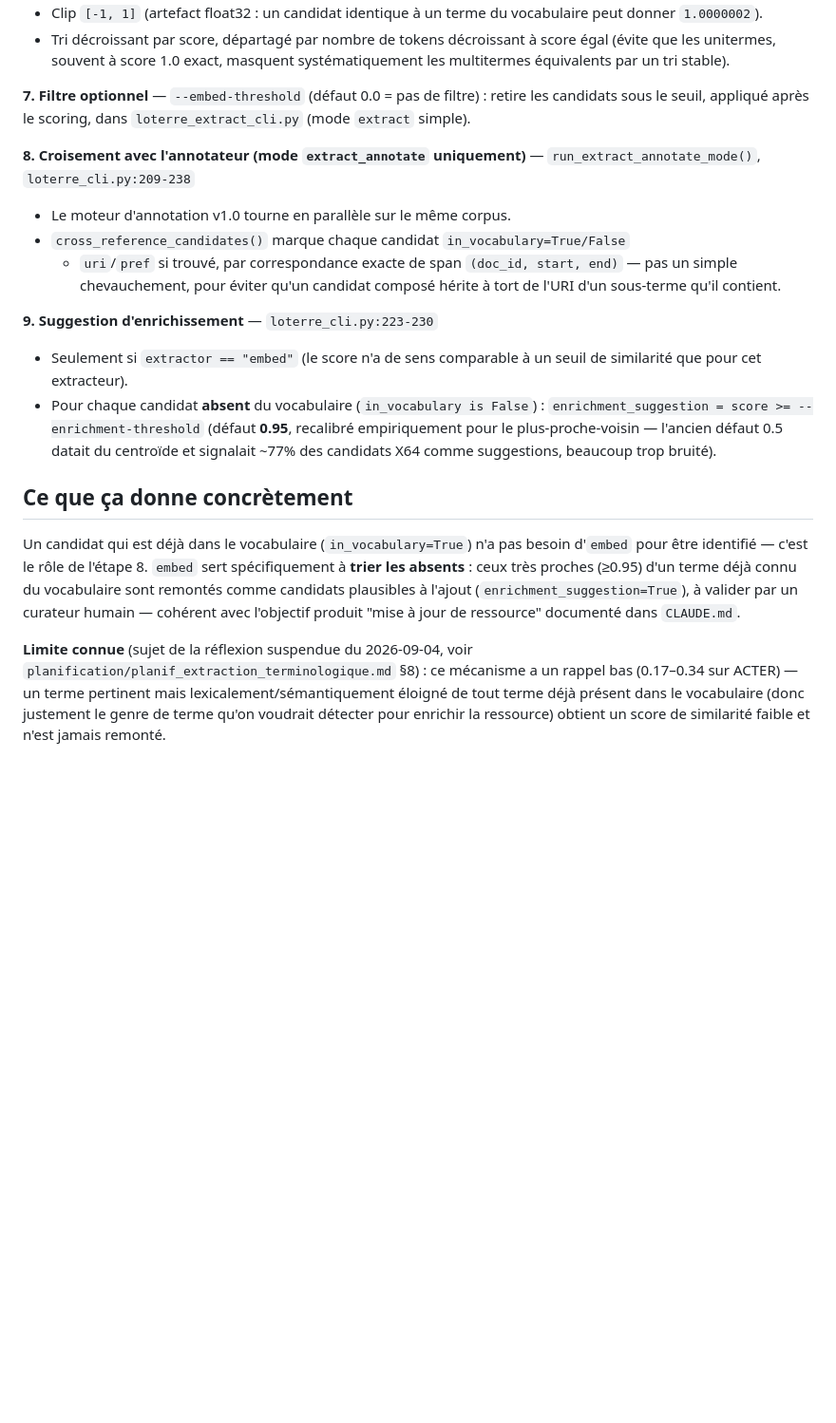
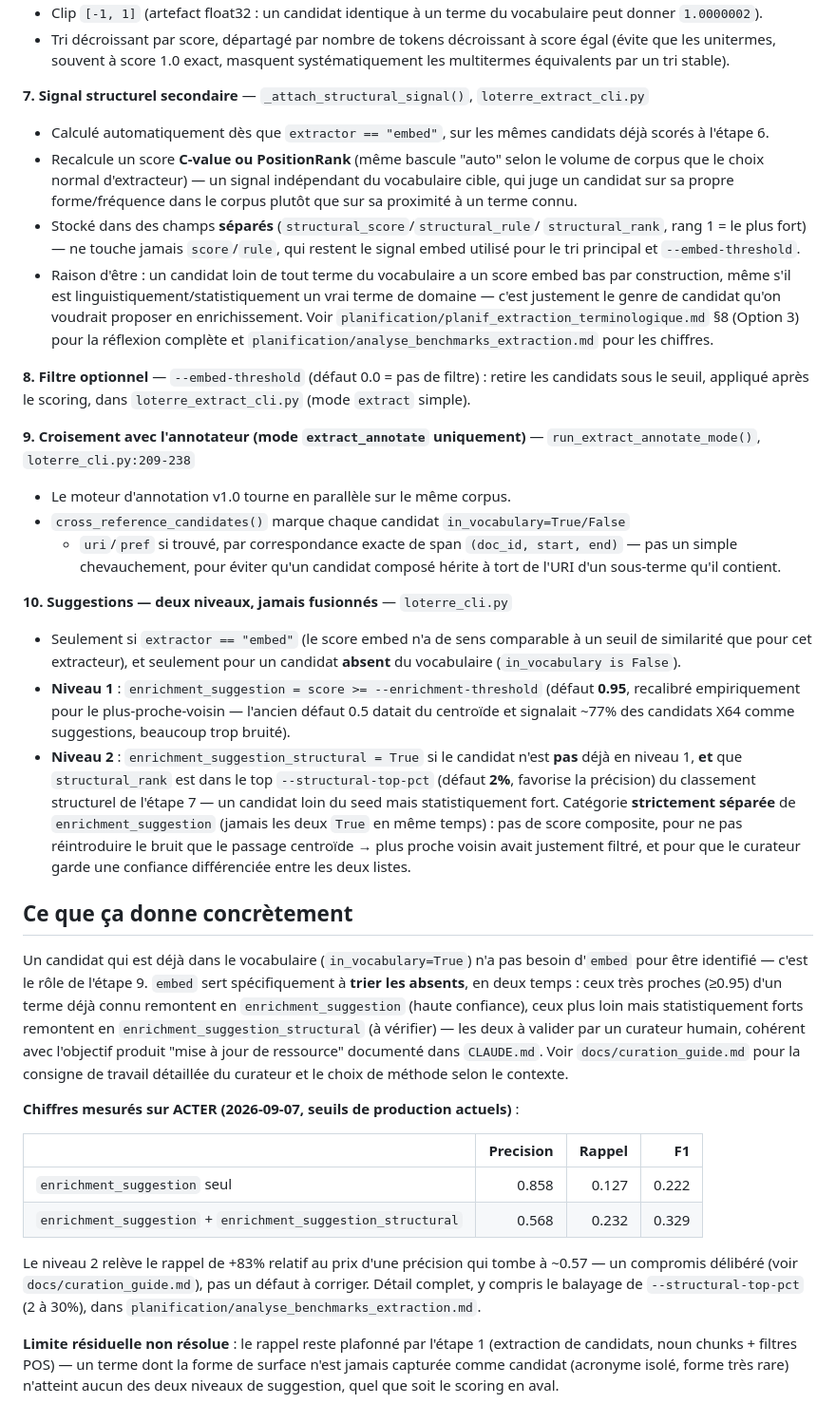
Before and after one commit to stephane54/loterre-annotate, a Markdown page: docs/underthehood.md, the part around one of its changes. Shown at 95% size. GitHub-like rendering; blank space fills up the shorter version.

```diff
--- a/docs/underthehood.md
+++ b/docs/underthehood.md
@@ -60,11 +73,32 @@ ou par centralité dans le texte (PositionRank).
   score égal (évite que les unitermes, souvent à score 1.0 exact, masquent
   systématiquement les multitermes équivalents par un tri stable).
 
-**7. Filtre optionnel** — `--embed-threshold` (défaut 0.0 = pas de filtre) :
+**7. Signal structurel secondaire** — `_attach_structural_signal()`,
+`loterre_extract_cli.py`
+- Calculé automatiquement dès que `extractor == "embed"`, sur les mêmes
+  candidats déjà scorés à l'étape 6.
+- Recalcule un score **C-value ou PositionRank** (même bascule "auto" selon
+  le volume de corpus que le choix normal d'extracteur) — un signal
+  indépendant du vocabulaire cible, qui juge un candidat sur sa propre
+  forme/fréquence dans le corpus plutôt que sur sa proximité à un terme
+  connu.
+- Stocké dans des champs **séparés** (`structural_score`/`structural_rule`/
+  `structural_rank`, rang 1 = le plus fort) — ne touche jamais `score`/`rule`,
+  qui restent le signal embed utilisé pour le tri principal et
+  `--embed-threshold`.
+- Raison d'être : un candidat loin de tout terme du vocabulaire a un score
+  embed bas par construction, même s'il est linguistiquement/statistiquement
+  un vrai terme de domaine — c'est justement le genre de candidat qu'on
+  voudrait proposer en enrichissement. Voir
+  `planification/planif_extraction_terminologique.md` §8 (Option 3) pour la
+  réflexion complète et `planification/analyse_benchmarks_extraction.md`
+  pour les chiffres.
+
+**8. Filtre optionnel** — `--embed-threshold` (défaut 0.0 = pas de filtre) :
 retire les candidats sous le seuil, appliqué après le scoring, dans
 `loterre_extract_cli.py` (mode `extract` simple).
 
-**8. Croisement avec l'annotateur (mode `extract_annotate` uniquement)** —
+**9. Croisement avec l'annotateur (mode `extract_annotate` uniquement)** —
 `run_extract_annotate_mode()`, `loterre_cli.py:209-238`
 - Le moteur d'annotation v1.0 tourne en parallèle sur le même corpus.
 - `cross_reference_candidates()` marque chaque candidat `in_vocabulary=True/False`
@@ -72,29 +106,51 @@ retire les candidats sous le seuil, appliqué après le scoring, dans
   `(doc_id, start, end)` — pas un simple chevauchement, pour éviter qu'un
   candidat composé hérite à tort de l'URI d'un sous-terme qu'il contient.
 
-**9. Suggestion d'enrichissement** — `loterre_cli.py:223-230`
-- Seulement si `extractor == "embed"` (le score n'a de sens comparable à un
-  seuil de similarité que pour cet extracteur).
-- Pour chaque candidat **absent** du vocabulaire (`in_vocabulary is False`) :
-  `enrichment_suggestion = score >= --enrichment-threshold` (défaut **0.95**,
-  recalibré empiriquement pour le plus-proche-voisin — l'ancien défaut 0.5
-  datait du centroïde et signalait ~77% des candidats X64 comme suggestions,
-  beaucoup trop bruité).
+**10. Suggestions — deux niveaux, jamais fusionnés** — `loterre_cli.py`
+- Seulement si `extractor == "embed"` (le score embed n'a de sens comparable
+  à un seuil de similarité que pour cet extracteur), et seulement pour un
+  candidat **absent** du vocabulaire (`in_vocabulary is False`).
+- **Niveau 1** : `enrichment_suggestion = score >= --enrichment-threshold`
+  (défaut **0.95**, recalibré empiriquement pour le plus-proche-voisin —
+  l'ancien défaut 0.5 datait du centroïde et signalait ~77% des candidats
+  X64 comme suggestions, beaucoup trop bruité).
+- **Niveau 2** : `enrichment_suggestion_structural = True` si le candidat
+  n'est **pas** déjà en niveau 1, **et** que `structural_rank` est dans le
+  top `--structural-top-pct` (défaut **2%**, favorise la précision) du
+  classement structurel de l'étape 7 — un candidat loin du seed mais
+  statistiquement fort. Catégorie **strictement séparée** de
+  `enrichment_suggestion` (jamais les deux `True` en même temps) : pas de
+  score composite, pour ne pas réintroduire le bruit que le passage
+  centroïde → plus proche voisin avait justement filtré, et pour que le
+  curateur garde une confiance différenciée entre les deux listes.
 
 ## Ce que ça donne concrètement
 
 Un candidat qui est déjà dans le vocabulaire (`in_vocabulary=True`) n'a pas
-besoin d'`embed` pour être identifié — c'est le rôle de l'étape 8. `embed`
-sert spécifiquement à **trier les absents** : ceux très proches (≥0.95) d'un
-terme déjà connu du vocabulaire sont remontés comme candidats plausibles à
-l'ajout (`enrichment_suggestion=True`), à valider par un curateur humain —
-cohérent avec l'objectif produit "mise à jour de ressource" documenté dans
-`CLAUDE.md`.
+besoin d'`embed` pour être identifié — c'est le rôle de l'étape 9. `embed`
+sert spécifiquement à **trier les absents**, en deux temps : ceux très
+proches (≥0.95) d'un terme déjà connu remontent en `enrichment_suggestion`
+(haute confiance), ceux plus loin mais statistiquement forts remontent en
+`enrichment_suggestion_structural` (à vérifier) — les deux à valider par un
+curateur humain, cohérent avec l'objectif produit "mise à jour de ressource"
+documenté dans `CLAUDE.md`. Voir `docs/curation_guide.md` pour la consigne de
+travail détaillée du curateur et le choix de méthode selon le contexte.
 
-**Limite connue** (sujet de la réflexion suspendue du 2026-09-04, voir
-`planification/planif_extraction_terminologique.md` §8) : ce mécanisme a un
-rappel bas (0.17–0.34 sur ACTER) — un terme pertinent mais
-lexicalement/sémantiquement éloigné de tout terme déjà présent dans le
-vocabulaire (donc justement le genre de terme qu'on voudrait détecter pour
-enrichir la ressource) obtient un score de similarité faible et n'est jamais
-remonté.
+**Chiffres mesurés sur ACTER (2026-09-07, seuils de production actuels)** :
+
+| | Precision | Rappel | F1 |
+|---|---:|---:|---:|
+| `enrichment_suggestion` seul | 0.858 | 0.127 | 0.222 |
+| `enrichment_suggestion` + `enrichment_suggestion_structural` | 0.568 | 0.232 | 0.329 |
+
+Le niveau 2 relève le rappel de +83% relatif au prix d'une précision qui
+tombe à ~0.57 — un compromis délibéré (voir `docs/curation_guide.md`), pas un
+défaut à corriger. Détail complet, y compris le balayage de
+`--structural-top-pct` (2 à 30%), dans
+`planification/analyse_benchmarks_extraction.md`.
+
+**Limite résiduelle non résolue** : le rappel reste plafonné par l'étape 1
+(extraction de candidats, noun chunks + filtres POS) — un terme dont la
+forme de surface n'est jamais capturée comme candidat (acronyme isolé, forme
+très rare) n'atteint aucun des deux niveaux de suggestion, quel que soit le
+scoring en aval.
```
Also changed, not shown: other parts of docs/underthehood.md (+18 -5 lines), docs/curation_guide.md (added, +92 -0 lines).
